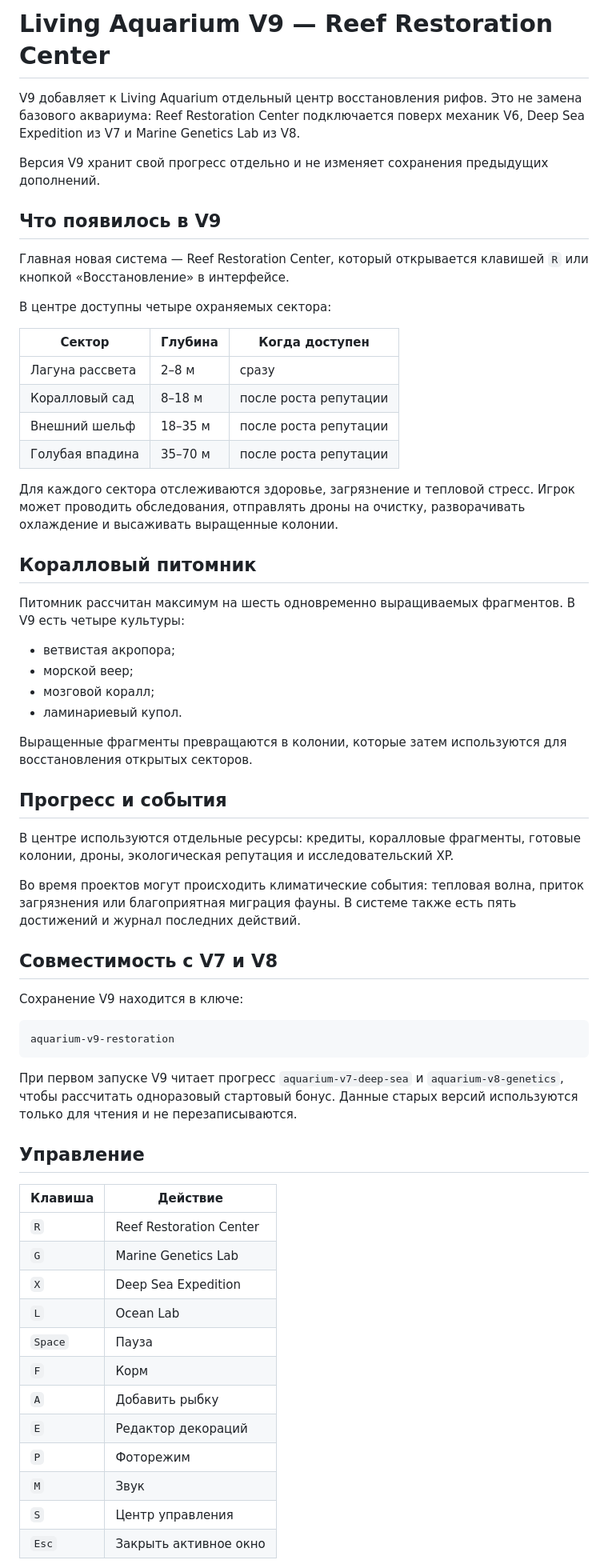
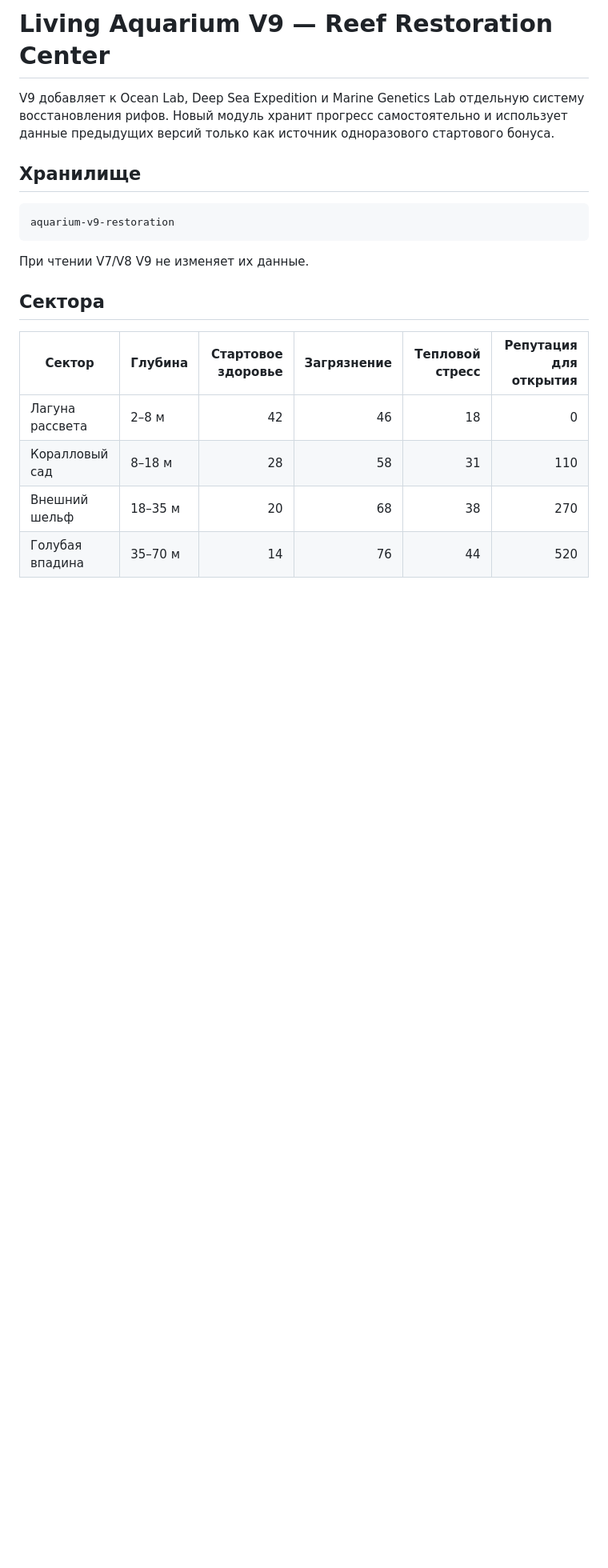
Before and after one commit to Onmaynec/Aquarium, a Markdown page: README-V9.md, the part around one of its changes. Shown at 80% size. GitHub-like rendering; blank space fills up the shorter version.

````diff
--- a/README-V9.md
+++ b/README-V9.md
@@ -1,65 +1,21 @@
 # Living Aquarium V9 — Reef Restoration Center
 
-V9 добавляет к Living Aquarium отдельный центр восстановления рифов. Это не замена базового аквариума: Reef Restoration Center подключается поверх механик V6, Deep Sea Expedition из V7 и Marine Genetics Lab из V8.
+V9 добавляет к Ocean Lab, Deep Sea Expedition и Marine Genetics Lab отдельную систему восстановления рифов. Новый модуль хранит прогресс самостоятельно и использует данные предыдущих версий только как источник одноразового стартового бонуса.
 
-Версия V9 хранит свой прогресс отдельно и не изменяет сохранения предыдущих дополнений.
-
-## Что появилось в V9
-
-Главная новая система — Reef Restoration Center, который открывается клавишей `R` или кнопкой «Восстановление» в интерфейсе.
-
-В центре доступны четыре охраняемых сектора:
-
-| Сектор | Глубина | Когда доступен |
-| --- | --- | --- |
-| Лагуна рассвета | 2–8 м | сразу |
-| Коралловый сад | 8–18 м | после роста репутации |
-| Внешний шельф | 18–35 м | после роста репутации |
-| Голубая впадина | 35–70 м | после роста репутации |
-
-Для каждого сектора отслеживаются здоровье, загрязнение и тепловой стресс. Игрок может проводить обследования, отправлять дроны на очистку, разворачивать охлаждение и высаживать выращенные колонии.
-
-## Коралловый питомник
-
-Питомник рассчитан максимум на шесть одновременно выращиваемых фрагментов. В V9 есть четыре культуры:
-
-- ветвистая акропора;
-- морской веер;
-- мозговой коралл;
-- ламинариевый купол.
-
-Выращенные фрагменты превращаются в колонии, которые затем используются для восстановления открытых секторов.
-
-## Прогресс и события
-
-В центре используются отдельные ресурсы: кредиты, коралловые фрагменты, готовые колонии, дроны, экологическая репутация и исследовательский XP.
-
-Во время проектов могут происходить климатические события: тепловая волна, приток загрязнения или благоприятная миграция фауны. В системе также есть пять достижений и журнал последних действий.
-
-## Совместимость с V7 и V8
-
-Сохранение V9 находится в ключе:
+## Хранилище
 
 ```text
 aquarium-v9-restoration
 ```
 
-При первом запуске V9 читает прогресс `aquarium-v7-deep-sea` и `aquarium-v8-genetics`, чтобы рассчитать одноразовый стартовый бонус. Данные старых версий используются только для чтения и не перезаписываются.
+При чтении V7/V8 V9 не изменяет их данные.
 
-## Управление
+## Сектора
 
-| Клавиша | Действие |
-| --- | --- |
-| `R` | Reef Restoration Center |
-| `G` | Marine Genetics Lab |
-| `X` | Deep Sea Expedition |
-| `L` | Ocean Lab |
-| `Space` | Пауза |
-| `F` | Корм |
-| `A` | Добавить рыбку |
-| `E` | Редактор декораций |
-| `P` | Фоторежим |
-| `M` | Звук |
-| `S` | Центр управления |
-| `Esc` | Закрыть активное окно |
+| Сектор | Глубина | Стартовое здоровье | Загрязнение | Тепловой стресс | Репутация для открытия |
+| --- | --- | ---: | ---: | ---: | ---: |
+| Лагуна рассвета | 2–8 м | 42 | 46 | 18 | 0 |
+| Коралловый сад | 8–18 м | 28 | 58 | 31 | 110 |
+| Внешний шельф | 18–35 м | 20 | 68 | 38 | 270 |
+| Голубая впадина | 35–70 м | 14 | 76 | 44 | 520 |
 
````
Also changed, not shown: other parts of README-V9.md (+18 -22 lines).
